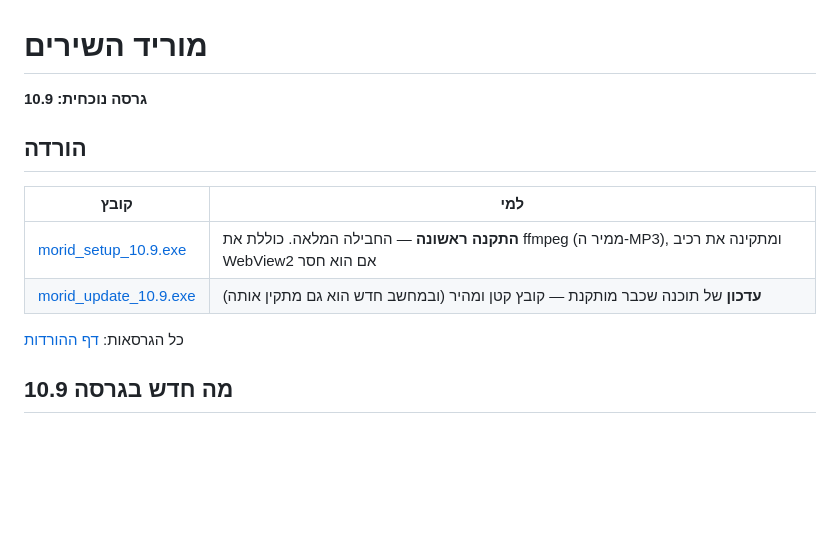
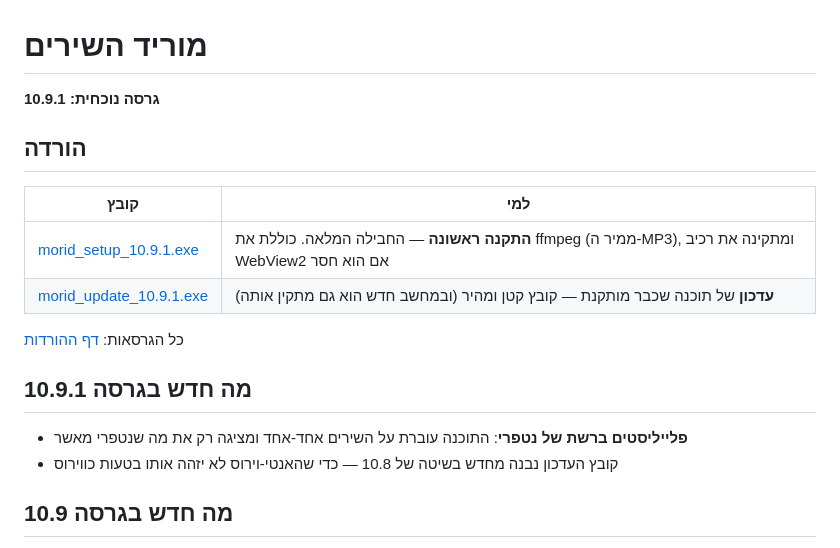
Before and after one commit to hanyna/morid, a Markdown page: README.md, the part around the change. Rendered like a GitHub page; blank space fills up the shorter version.

Commit message:
README: גרסה 10.9.1

```diff
--- a/README.md
+++ b/README.md
@@ -1,15 +1,19 @@
 # מוריד השירים
 
-**גרסה נוכחית: 10.9**
+**גרסה נוכחית: 10.9.1**
 
 ## הורדה
 
 | קובץ | למי |
 |------|-----|
-| [morid_setup_10.9.exe](https://github.com/hanyna/morid/releases/download/v10.9/morid_setup_10.9.exe) | **התקנה ראשונה** — החבילה המלאה. כוללת את ffmpeg (ממיר ה-MP3), ומתקינה את רכיב WebView2 אם הוא חסר |
-| [morid_update_10.9.exe](https://github.com/hanyna/morid/releases/download/v10.9/morid_update_10.9.exe) | **עדכון** של תוכנה שכבר מותקנת — קובץ קטן ומהיר (ובמחשב חדש הוא גם מתקין אותה) |
+| [morid_setup_10.9.1.exe](https://github.com/hanyna/morid/releases) | **התקנה ראשונה** — החבילה המלאה. כוללת את ffmpeg (ממיר ה-MP3), ומתקינה את רכיב WebView2 אם הוא חסר |
+| [morid_update_10.9.1.exe](https://hanyna.github.io/morid/morid_update_10.9.1_web.exe) | **עדכון** של תוכנה שכבר מותקנת — קובץ קטן ומהיר (ובמחשב חדש הוא גם מתקין אותה) |
 
 כל הגרסאות: [דף ההורדות](https://github.com/hanyna/morid/releases)
+
+## מה חדש בגרסה 10.9.1
+- **פלייליסטים ברשת של נטפרי**: התוכנה עוברת על השירים אחד-אחד ומציגה רק את מה שנטפרי מאשר
+- קובץ העדכון נבנה מחדש בשיטה של 10.8 — כדי שהאנטי-וירוס לא יזהה אותו בטעות כווירוס
 
 ## מה חדש בגרסה 10.9
 - **פלייליסטים בעיצוב חדש**: חלון עם כל השירים לפי הסדר — בוחרים בדיוק מה להוריד, רואים מה המגן חוסם ומה כבר הורדת, ושומרים בתיקייה בשם הפלייליסט, ממוספר לפי הסדר
```
